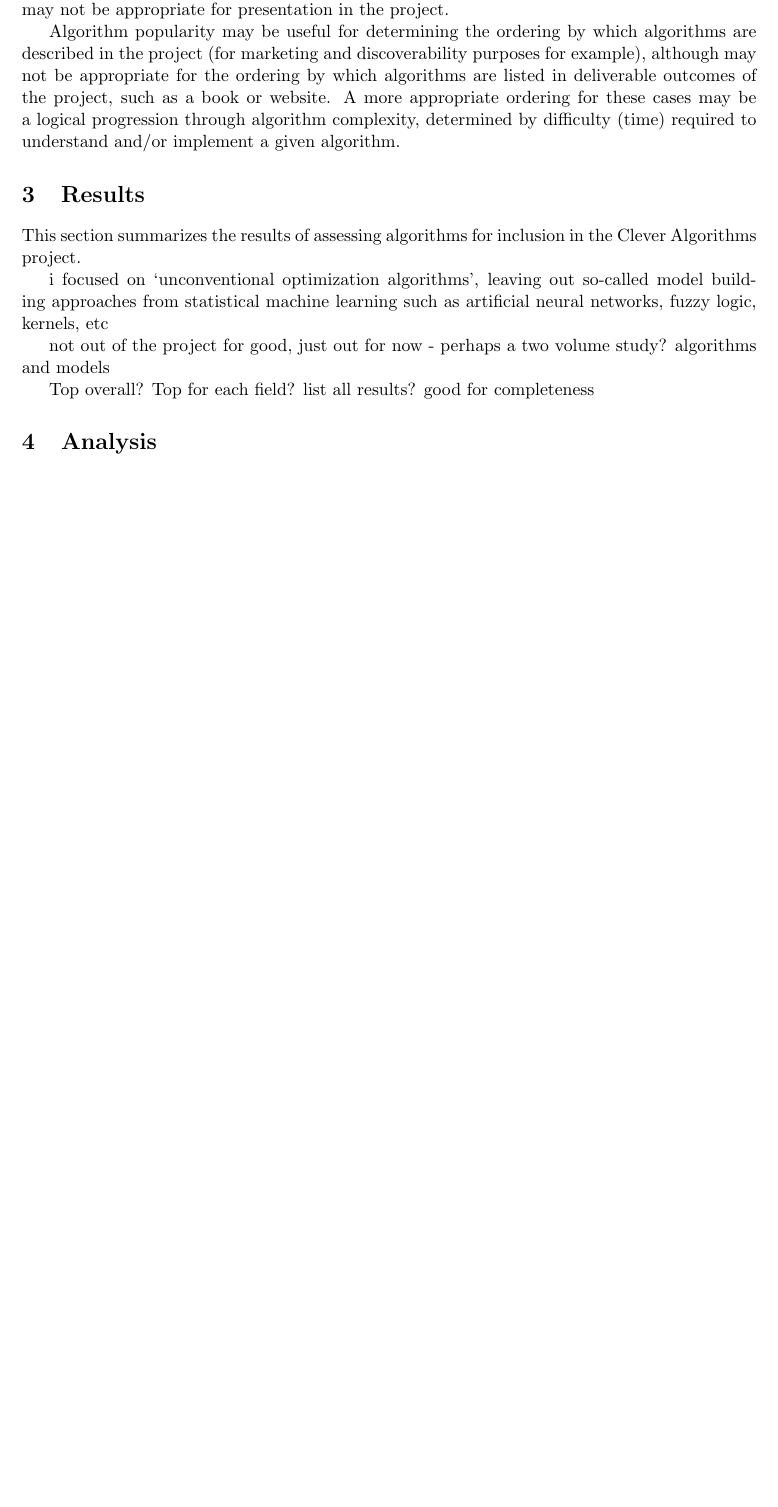
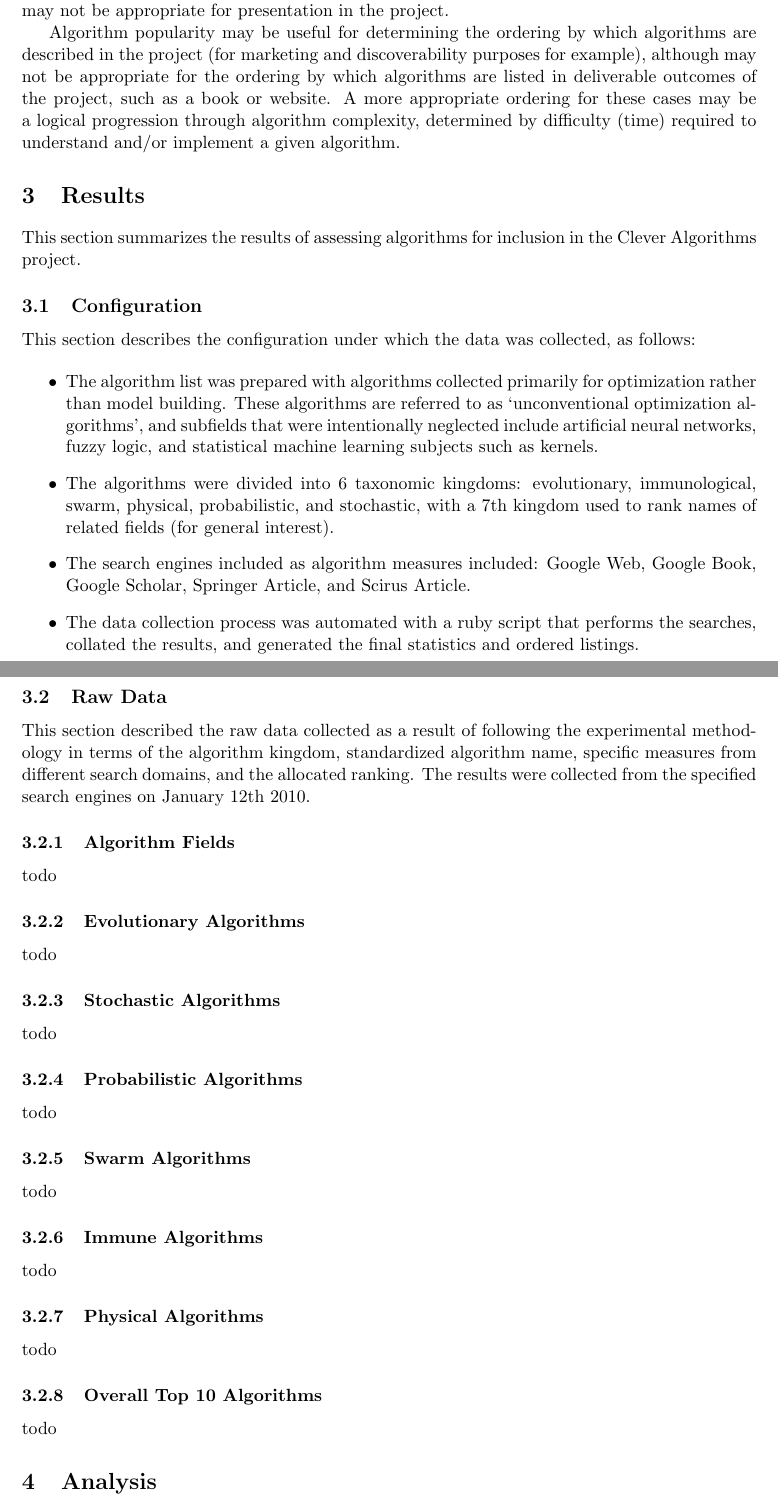
Before and after one commit to clever-algorithms/CleverAlgorithms, a LaTeX document (workspace/04-algorithm-selection/techreport-20100112-1.tex): part of page 3 of 4 before the commit and two parts of pages 3 and 4 of 5 after it, the two joined at a grey line, cut so that both start at the same text, the shorter picture padded with empty space. Compiled offline with pdfLaTeX.

Commit message:
outline for results

```diff
--- a/workspace/04-algorithm-selection/techreport-20100112-1.tex
+++ b/workspace/04-algorithm-selection/techreport-20100112-1.tex
@@ -106,13 +105,48 @@ Algorithm popularity may be useful for determining the ordering by which algorit
 \label{sec:results}
 This section summarizes the results of assessing algorithms for inclusion in the Clever Algorithms project.
 
-i focused on `unconventional optimization algorithms', leaving out so-called model building approaches from statistical machine learning such as artificial neural networks, fuzzy logic, kernels, etc
+%
+% Configuration
+%
+\subsection{Configuration}
+This section describes the configuration under which the data was collected, as follows:
 
-not out of the project for good, just out for now - perhaps a two volume study? algorithms and models
+\begin{itemize}
+	\item The algorithm list was prepared with algorithms collected primarily for optimization rather than model building. These algorithms are referred to as `unconventional optimization algorithms', and subfields that were intentionally neglected include artificial neural networks, fuzzy logic, and statistical machine learning subjects such as kernels.
+	\item The algorithms were divided into 6 taxonomic kingdoms: evolutionary, immunological, swarm, physical, probabilistic, and stochastic, with a 7th kingdom used to rank names of related fields (for general interest).
+	\item The search engines included as algorithm measures included: Google Web, Google Book, Google Scholar, Springer Article, and Scirus Article.
+	\item The data collection process was automated with a ruby script that performs the searches, collated the results, and generated the final statistics and ordered listings.
+\end{itemize}
 
-Top overall?
-Top for each field?
-list all results? good for completeness
+%
+% Raw Data
+%
+\subsection{Raw Data}
+This section described the raw data collected as a result of following the experimental methodology in terms of the algorithm kingdom, standardized algorithm name, specific measures from different search domains, and the allocated ranking. The results were collected from the specified search engines on January 12th 2010.
+
+\subsubsection{Algorithm Fields}
+todo
+
+\subsubsection{Evolutionary Algorithms}
+todo
+
+\subsubsection{Stochastic Algorithms}
+todo
+
+\subsubsection{Probabilistic Algorithms}
+todo
+
+\subsubsection{Swarm Algorithms}
+todo
+
+\subsubsection{Immune Algorithms}
+todo
+
+\subsubsection{Physical Algorithms}
+todo
+
+\subsubsection{Overall Top 10 Algorithms}
+todo
 
 %
 % Analysis
```
Also changed, not shown: workspace/04-algorithm-selection/techreport-20100112-1.tex (1 more changed lines).
